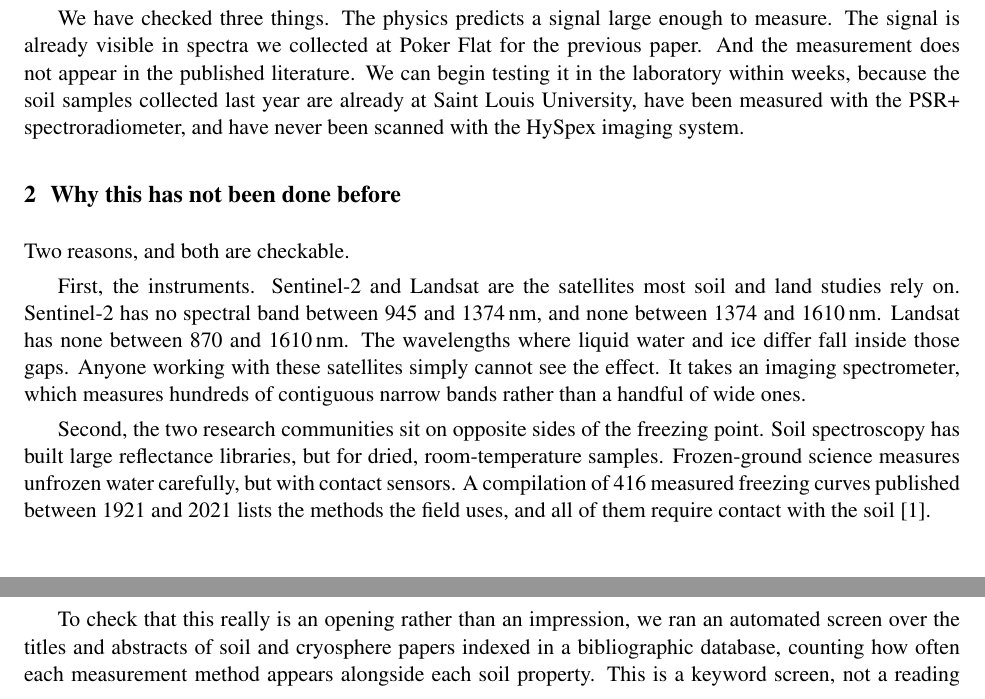
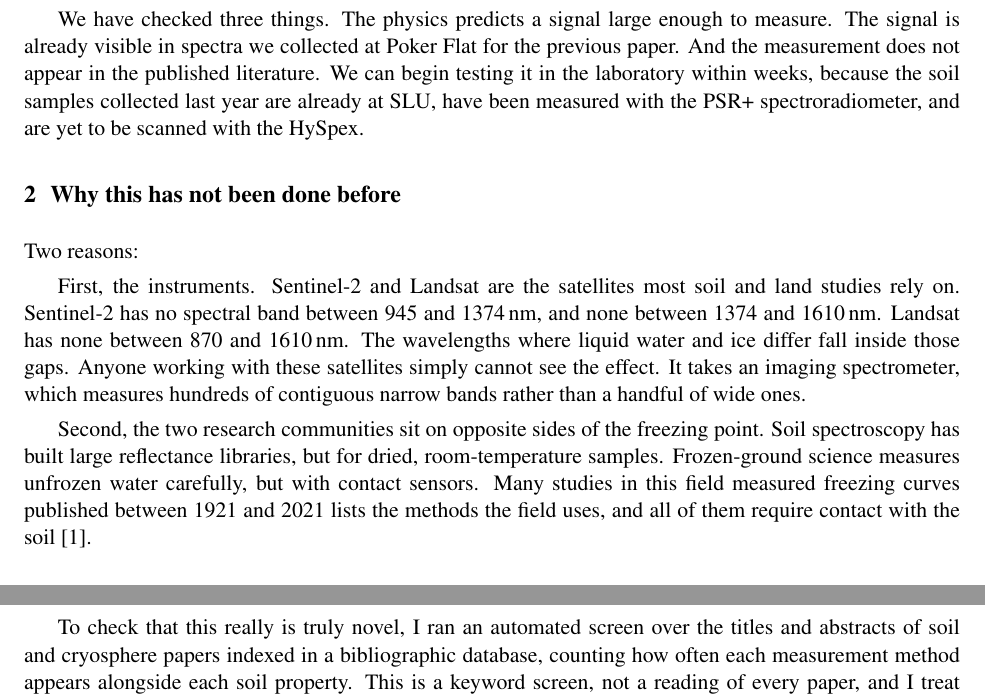
Before and after one commit to avis-giri/MURI_Paper_2_1st_darft, a LaTeX document (main.tex): two parts of pages 1 and 2 of 6, joined at a grey line, cut so that both start at the same text. Compiled offline with pdfLaTeX.

Commit message:
few changes

```diff
--- a/main.tex
+++ b/main.tex
@@ -49,13 +49,13 @@ We have checked three things. The physics predicts a signal large enough to
 measure. The signal is already visible in spectra we collected at Poker Flat for
 the previous paper. And the measurement does not appear in the published
 literature. We can begin testing it in the laboratory within weeks, because the
-soil samples collected last year are already at Saint Louis University, have
-been measured with the PSR+ spectroradiometer, and have never been scanned with
-the HySpex imaging system.
+soil samples collected last year are already at SLU, have
+been measured with the PSR+ spectroradiometer, and are yet to be scanned with
+the HySpex.
 
 \section{Why this has not been done before}
 
-Two reasons, and both are checkable.
+Two reasons:
 
 First, the instruments. Sentinel-2 and Landsat are the satellites most soil and
 land studies rely on. Sentinel-2 has no spectral band between \num{945} and
@@ -69,14 +69,14 @@ narrow bands rather than a handful of wide ones.
 Second, the two research communities sit on opposite sides of the freezing
 point. Soil spectroscopy has built large reflectance libraries, but for dried,
 room-temperature samples. Frozen-ground science measures unfrozen water
-carefully, but with contact sensors. A compilation of \num{416} measured
+carefully, but with contact sensors. Many studies in this field  measured
 freezing curves published between 1921 and 2021 lists the methods the field
 uses, and all of them require contact with the soil~\cite{Devoie_2022}.
 
-To check that this really is an opening rather than an impression, we ran an
+To check that this really is truly novel, I ran an
 automated screen over the titles and abstracts of soil and cryosphere papers
 indexed in a bibliographic database, counting how often each measurement method
 appears alongside each soil property. This is a keyword screen, not a reading of
-every paper, and we treat it as an indication rather than proof. It shows
+every paper, and I treat it as an indication rather than proof. It shows
 reflectance methods appearing frequently with soil carbon, texture, pH and
 carbonate, and essentially never with unfrozen water, ice content or thermal
```
Also changed, not shown: main.tex (4 more changed lines).
